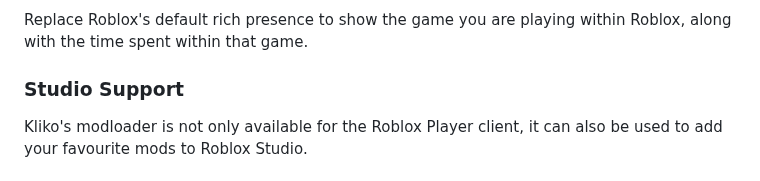
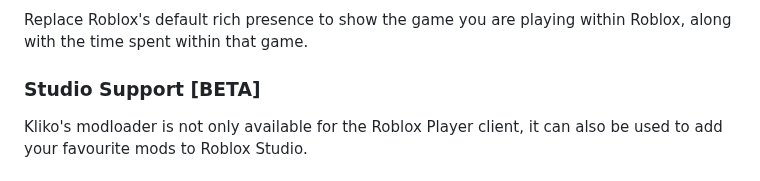
Before and after one commit to TheKliko/klikos-modloader, a Markdown page: readme.md, the part around the change. Drawn GitHub-style.

```diff
--- a/readme.md
+++ b/readme.md
@@ -42,7 +42,7 @@ Set up different mod profiles and seamlessly switch between them through the mod
 <h3>Rich Presence</h3>
 Replace Roblox's default rich presence to show the game you are playing within Roblox, along with the time spent within that game.
 
-<h3>Studio Support</h3>
+<h3>Studio Support [BETA]</h3>
 Kliko's modloader is not only available for the Roblox Player client, it can also be used to add your favourite mods to Roblox Studio.
 
 
```
